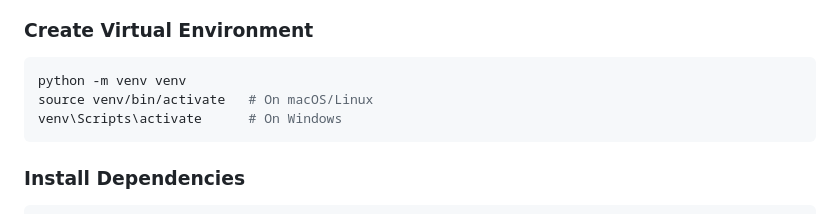
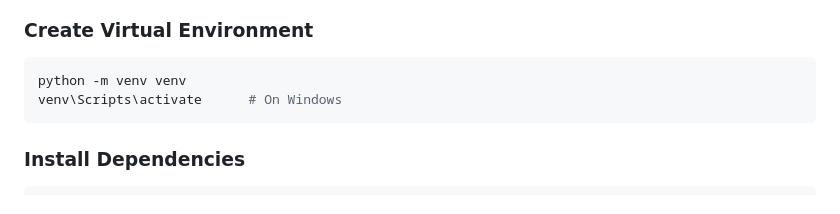
Before and after one commit to karankumar58/CosmiCode-Internship, a Markdown page: README.md, the part around the change. Rendered like a GitHub page.

````diff
--- a/README.md
+++ b/README.md
@@ -65,7 +65,6 @@ cd inventory-management-system
 
 ```bash
 python -m venv venv
-source venv/bin/activate   # On macOS/Linux
 venv\Scripts\activate      # On Windows
 ```
 
````
